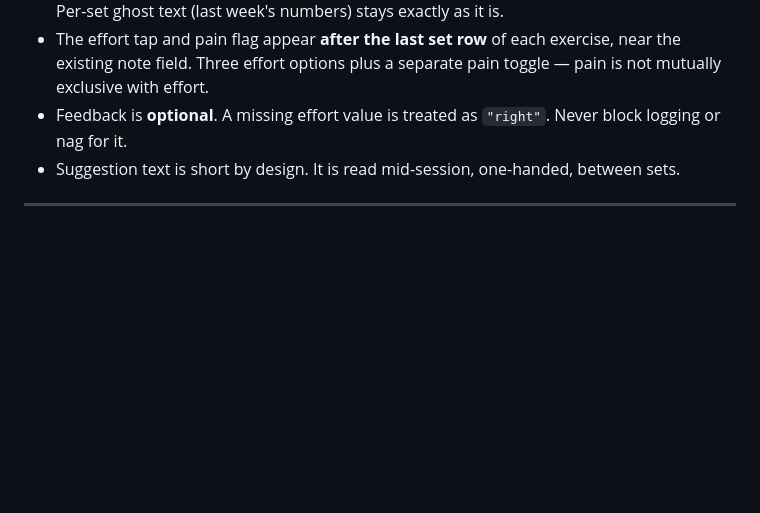
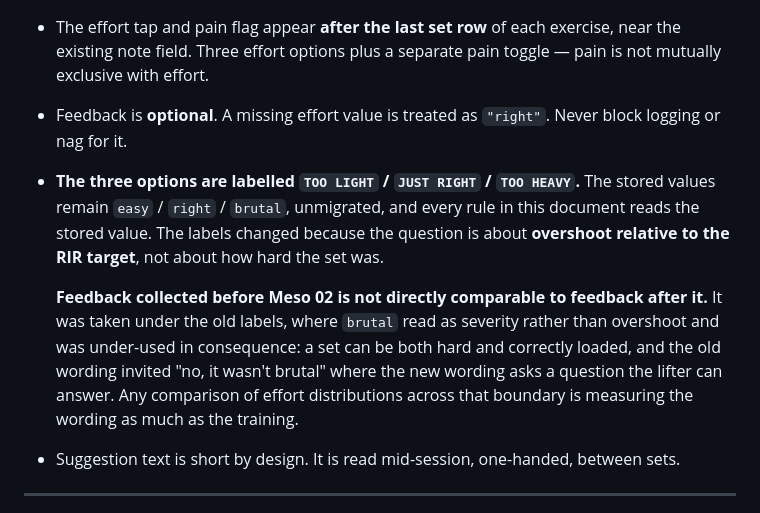
Before and after one commit to mr-alopez/meso-tracker, a Markdown page: load-progression-spec.md, the part around the change. GitHub-like rendering; blank space fills up the shorter version.

Commit message:
Spec: felt options are relabelled, and the boundary is recorded
TOO LIGHT / JUST RIGHT / TOO HEAVY. Stored values stay easy / right / brutal,
unmigrated, and every rule in the document keeps reading the stored value - so
this is a wording change at one surface, not a data change.

The reason is worth stating in the spec rather than only in a commit: the
question is about OVERSHOOT RELATIVE TO THE RIR TARGET, not about how hard the
set was. Those are different questions, and the old wording asked the second
one.

Records the consequence too. Feedback collected before Meso 02 is not directly
comparable to feedback after it: BRUTAL read as severity rather than overshoot
and was under-used because of it. A set can be both hard and correctly loaded,
and the old wording invited "no, it wasn't brutal" where the new wording asks
something the lifter can actually answer. Anything comparing effort
distributions across that boundary is measuring the wording as much as the
training.

Document only; code follows.

Co-Authored-By: Claude Opus 5 <noreply@anthropic.com>

```diff
--- a/load-progression-spec.md
+++ b/load-progression-spec.md
@@ -672,6 +672,17 @@ escalate to a more insistent swap prompt. Currently both weeks read identically.
   pain is not mutually exclusive with effort.
 - Feedback is **optional**. A missing effort value is treated as `"right"`. Never
   block logging or nag for it.
+- **The three options are labelled `TOO LIGHT` / `JUST RIGHT` / `TOO HEAVY`.** The stored
+  values remain `easy` / `right` / `brutal`, unmigrated, and every rule in this document
+  reads the stored value. The labels changed because the question is about **overshoot
+  relative to the RIR target**, not about how hard the set was.
+
+  **Feedback collected before Meso 02 is not directly comparable to feedback after it.** It
+  was taken under the old labels, where `brutal` read as severity rather than overshoot and
+  was under-used in consequence: a set can be both hard and correctly loaded, and the old
+  wording invited "no, it wasn't brutal" where the new wording asks a question the lifter
+  can answer. Any comparison of effort distributions across that boundary is measuring the
+  wording as much as the training.
 - Suggestion text is short by design. It is read mid-session, one-handed, between
   sets.
 
```
